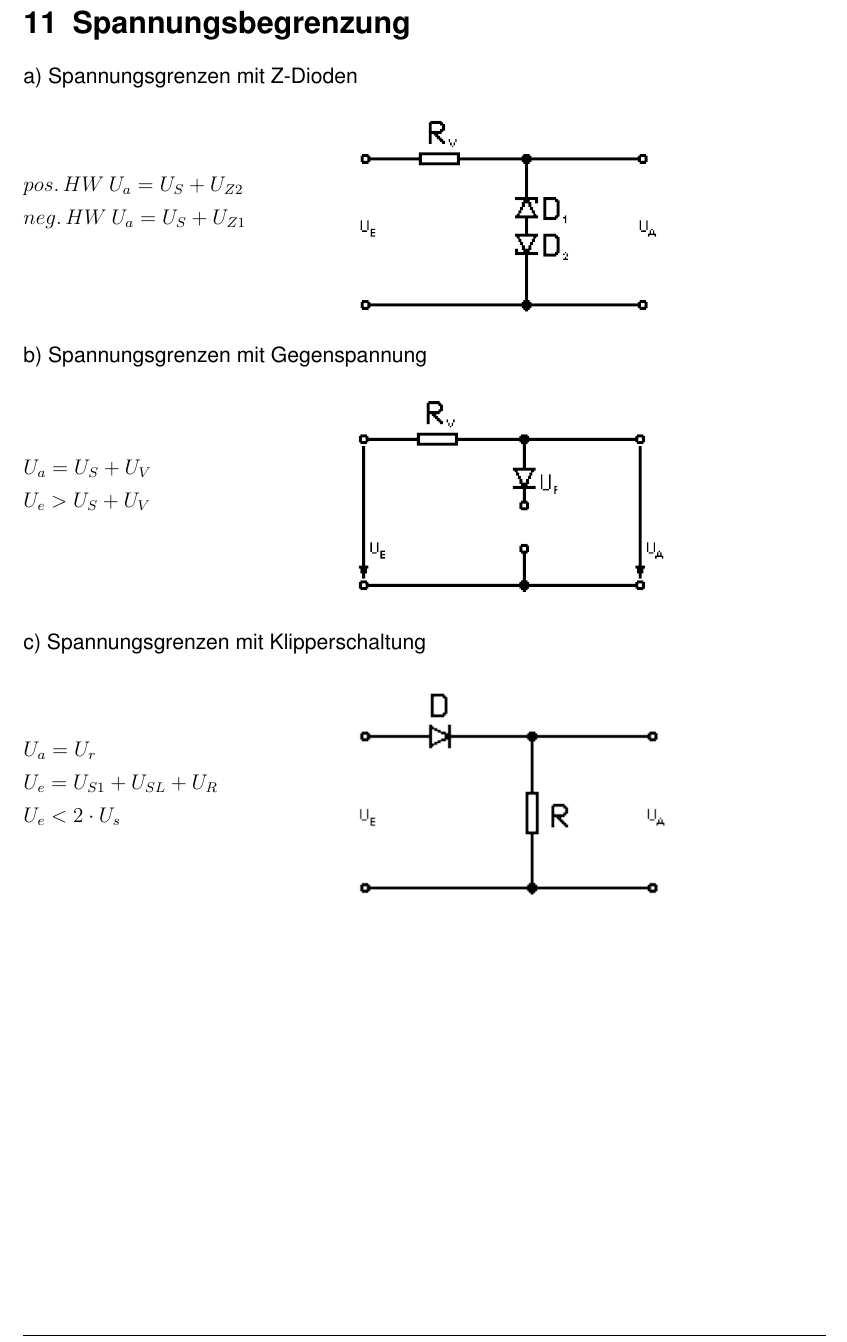
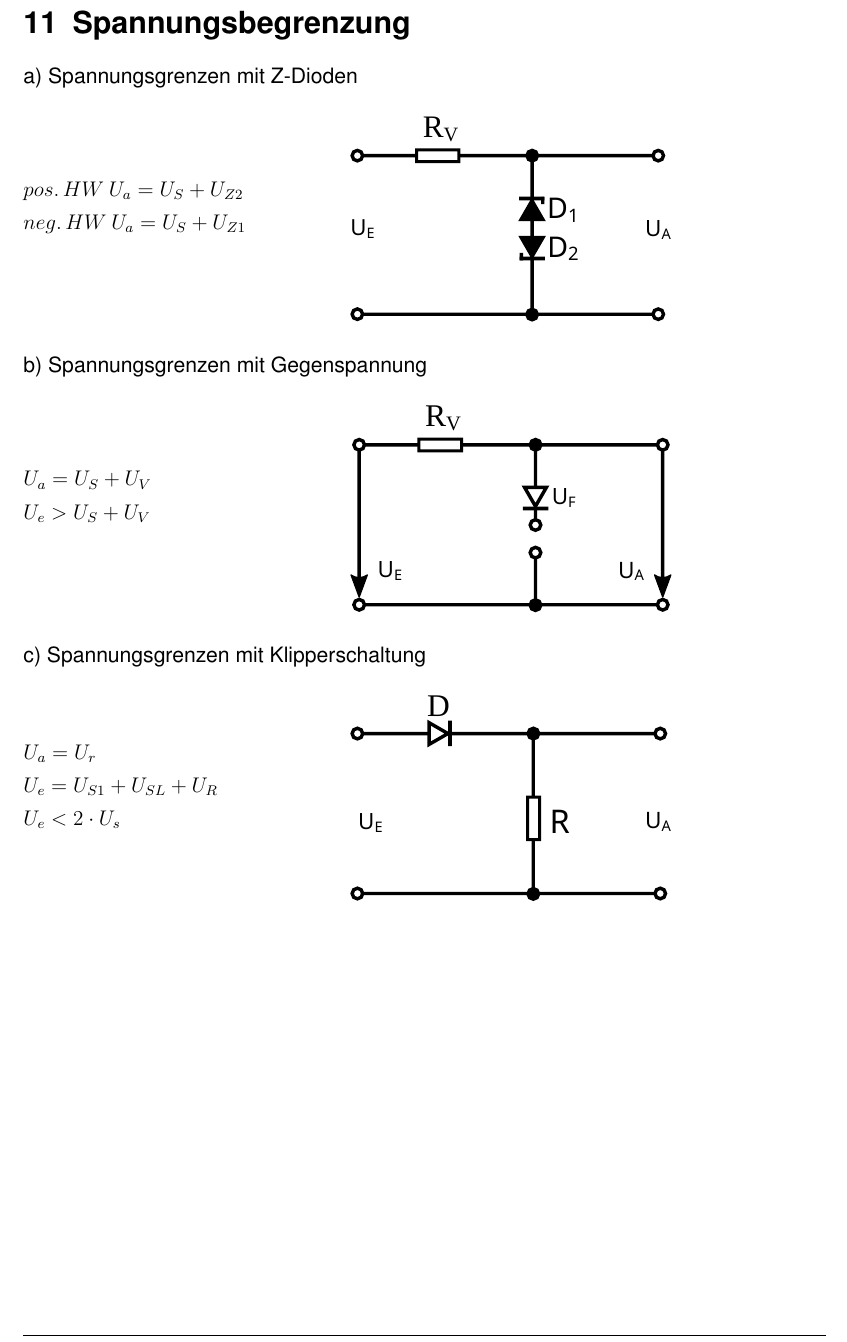
Before and after one commit to ba-latex/Formelsammlung-EB-Latex, a LaTeX document (main.tex): part of page 10 of 20, cut so that both start at the same text. Compiled offline with pdfLaTeX.

Commit message:
Spannungsgrenzen optimiert

```diff
--- a/main.tex
+++ b/main.tex
@@ -235,7 +235,7 @@
         $neg.\, HW\: U_a=U_S+U_{Z1}$\\
     \end{minipage}
     \begin{minipage}{0.4\columnwidth}
-        \bild[1.0]{spannungsgrenze_z.png}{Platzh. für gut}{spannung_z}
+        \svg[1.0]{spannungsgrenze_z}{Spannungsgrenze Z-Dioden}{spannung_z}
     \end{minipage}\\
     b) Spannungsgrenzen mit Gegenspannung\\
     \begin{minipage}{0.4\columnwidth}
@@ -243,7 +243,7 @@
         $U_e>U_S+U_V$\\
     \end{minipage}
     \begin{minipage}{0.4\columnwidth}
-        \bild[1.0]{spannungsgrenze_gegenspannung.png}{Platzh. für gut}{spannung_gegen}
+        \svg[1.0]{spannungsgrenze_gegenspannung}{Spannungsgrenze Gegenspannung}{spannung_gegen}
     \end{minipage}\\
     c) Spannungsgrenzen mit Klipperschaltung\\
     \begin{minipage}{0.4\columnwidth}
@@ -252,7 +252,7 @@
         $U_e<2\cdot U_s$\\
     \end{minipage}
     \begin{minipage}{0.4\columnwidth}
-        \bild[1.0]{spannungsgrenze_klipper.png}{Platzh. für gut}{spannung_klipper}
+        \svg[1.0]{spannungsgrenze_klipper}{Spannungsgrenze Klipper}{spannung_klipper}
     \end{minipage}\\
 
     \pagebreak %! harter Pagebreak zum hübsch aussehen, entfernen wenn stört
```
Also changed, not shown: bilder/spannungsgrenze_gegenspannung.png (deleted), bilder/spannungsgrenze_gegenspannung.svg (added), bilder/spannungsgrenze_klipper.svg (added), bilder/spannungsgrenze_z.png (deleted), bilder/spannungsgrenze_z.svg (added).
